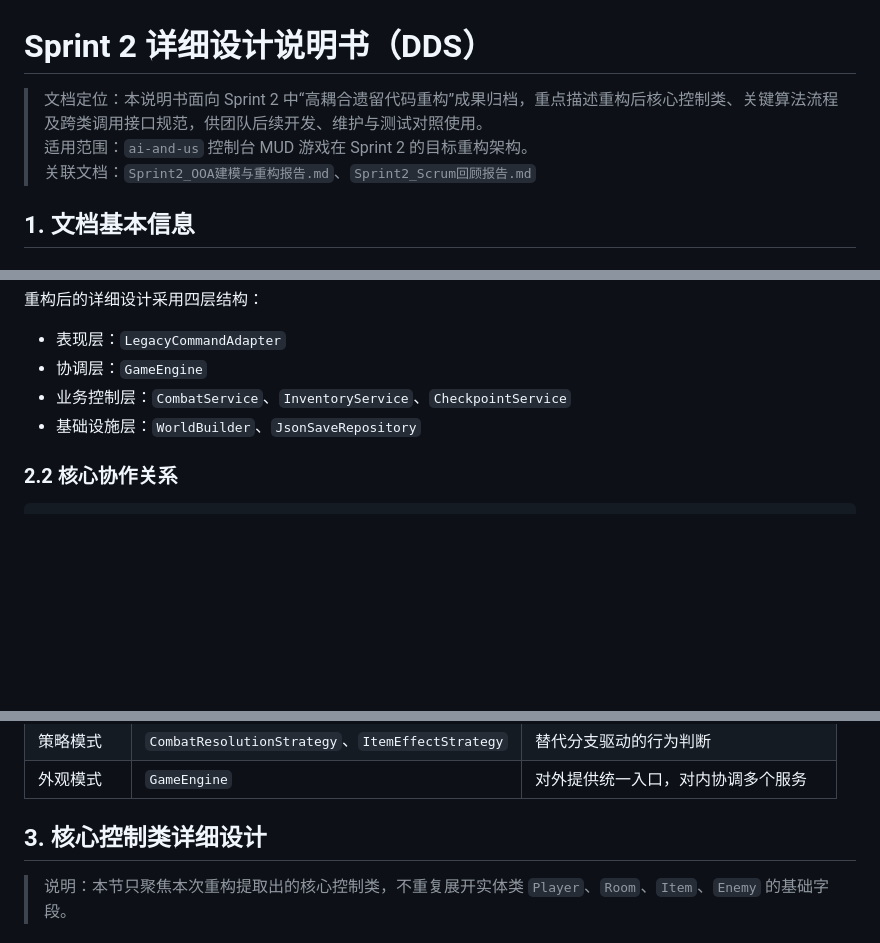
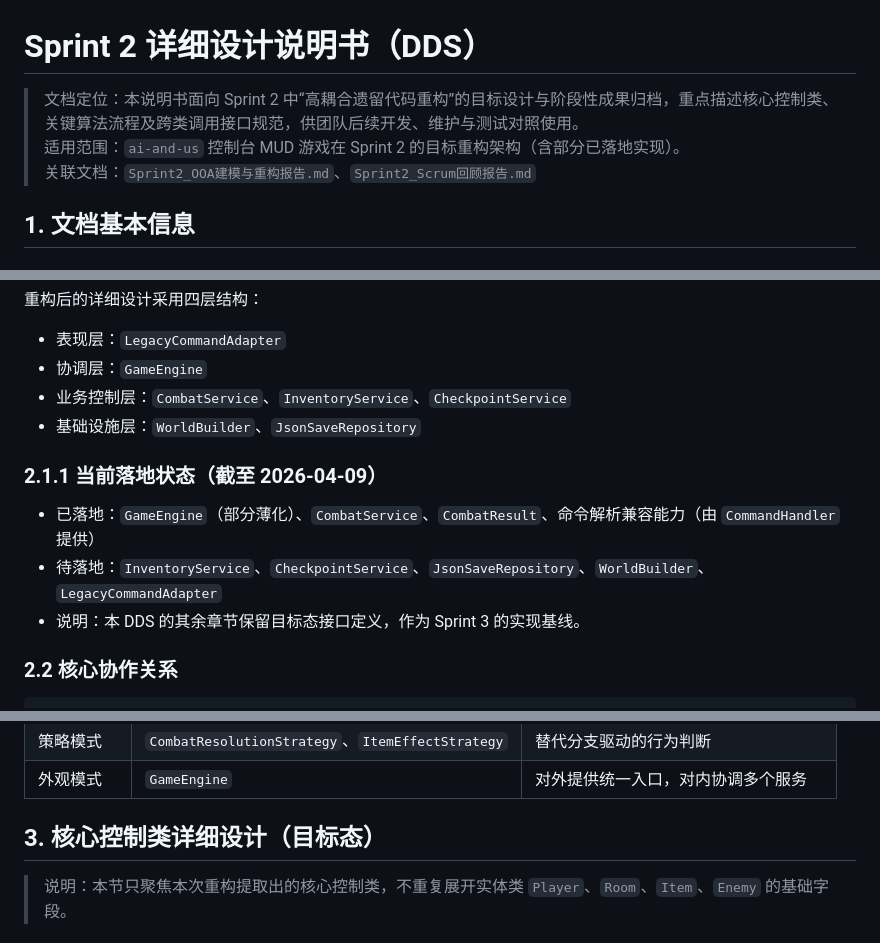
Before and after one commit to pursue-pure/ai-and-us, a Markdown page: Sprint2_详细设计说明书_DDS.md, 3 parts joined by grey strips. GitHub-like rendering; blank space fills up the shorter version.

Commit message:
docs: refine Sprint 2 DDS wording

````diff
--- a/Sprint2_详细设计说明书_DDS.md
+++ b/Sprint2_详细设计说明书_DDS.md
@@ -1,7 +1,7 @@
 # Sprint 2 详细设计说明书（DDS）
 
-> 文档定位：本说明书面向 Sprint 2 中“高耦合遗留代码重构”成果归档，重点描述重构后核心控制类、关键算法流程及跨类调用接口规范，供团队后续开发、维护与测试对照使用。
-> 适用范围：`ai-and-us` 控制台 MUD 游戏在 Sprint 2 的目标重构架构。
+> 文档定位：本说明书面向 Sprint 2 中“高耦合遗留代码重构”的目标设计与阶段性成果归档，重点描述核心控制类、关键算法流程及跨类调用接口规范，供团队后续开发、维护与测试对照使用。
+> 适用范围：`ai-and-us` 控制台 MUD 游戏在 Sprint 2 的目标重构架构（含部分已落地实现）。
 > 关联文档：`Sprint2_OOA建模与重构报告.md`、`Sprint2_Scrum回顾报告.md`
 
 ## 1. 文档基本信息
@@ -32,6 +32,12 @@
 - 业务控制层：`CombatService`、`InventoryService`、`CheckpointService`
 - 基础设施层：`WorldBuilder`、`JsonSaveRepository`
 
+### 2.1.1 当前落地状态（截至 2026-04-09）
+
+- 已落地：`GameEngine`（部分薄化）、`CombatService`、`CombatResult`、命令解析兼容能力（由 `CommandHandler` 提供）
+- 待落地：`InventoryService`、`CheckpointService`、`JsonSaveRepository`、`WorldBuilder`、`LegacyCommandAdapter`
+- 说明：本 DDS 的其余章节保留目标态接口定义，作为 Sprint 3 的实现基线。
+
 ### 2.2 核心协作关系
 
 ```text
@@ -58,7 +64,7 @@ GameEngine (Facade)
 | 策略模式 | `CombatResolutionStrategy`、`ItemEffectStrategy` | 替代分支驱动的行为判断 |
 | 外观模式 | `GameEngine` | 对外提供统一入口，对内协调多个服务 |
 
-## 3. 核心控制类详细设计
+## 3. 核心控制类详细设计（目标态）
 
 > 说明：本节只聚焦本次重构提取出的核心控制类，不重复展开实体类 `Player`、`Room`、`Item`、`Enemy` 的基础字段。
 
````
Also changed, not shown: other parts of Sprint2_详细设计说明书_DDS.md (+3 -3 lines).
